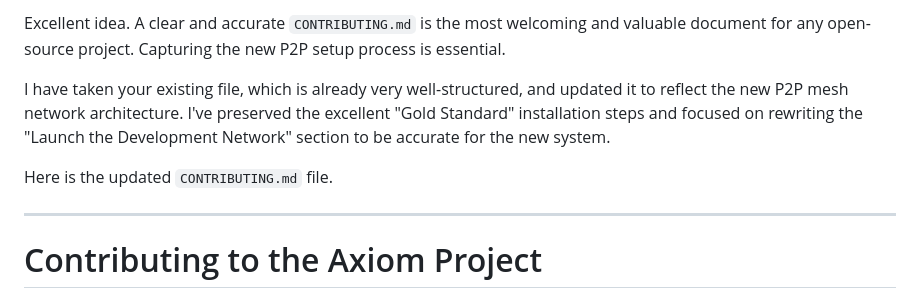
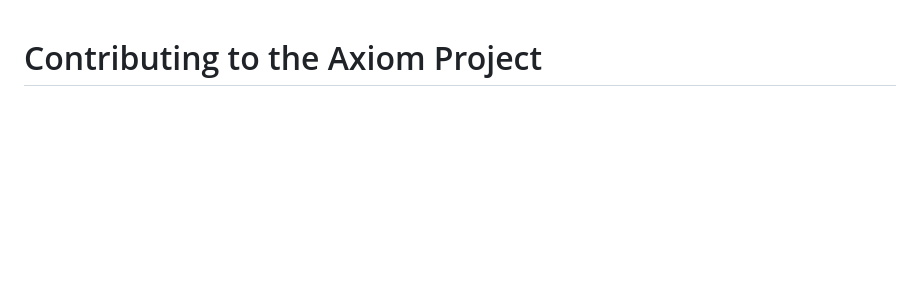
Before and after one commit to ArtisticIntentionz/AxiomEngine, a Markdown page: CONTRIBUTING.md, the part around the change. Drawn GitHub-style; blank space fills up the shorter version.

```diff
--- a/CONTRIBUTING.md
+++ b/CONTRIBUTING.md
@@ -1,11 +1,3 @@
-Excellent idea. A clear and accurate `CONTRIBUTING.md` is the most welcoming and valuable document for any open-source project. Capturing the new P2P setup process is essential.
-
-I have taken your existing file, which is already very well-structured, and updated it to reflect the new P2P mesh network architecture. I've preserved the excellent "Gold Standard" installation steps and focused on rewriting the "Launch the Development Network" section to be accurate for the new system.
-
-Here is the updated `CONTRIBUTING.md` file.
-
----
-
 # Contributing to the Axiom Project
 
 First off, thank you for considering contributing. It is people like you that will make Axiom a robust, independent, and permanent public utility for truth. This project is a digital commonwealth, and your contributions are vital to its success.
```
